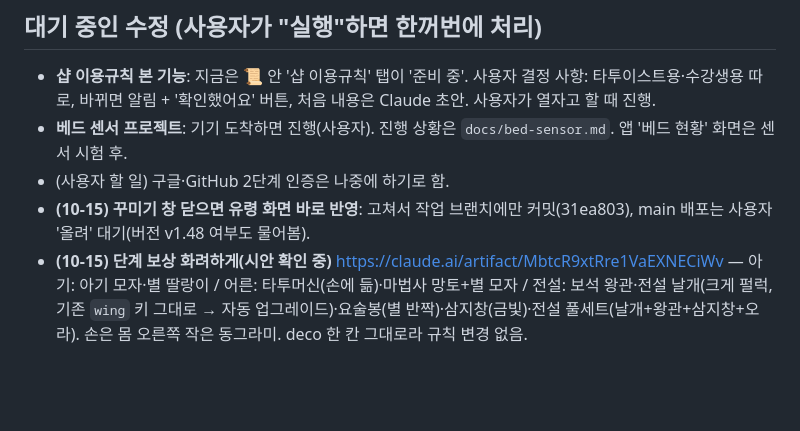
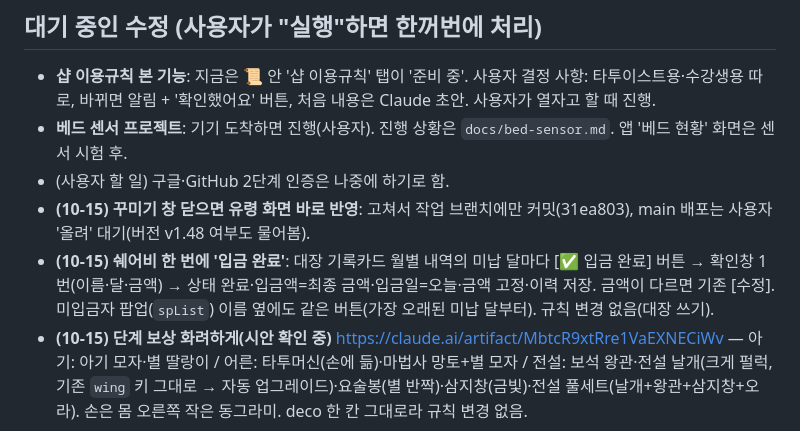
Before and after one commit to blackghosttattoo/sales-app, a Markdown page: CLAUDE.md, the part around the change. GitHub-like rendering; blank space fills up the shorter version.

Commit message:
CLAUDE.md: 쉐어비 입금 완료 버튼 대기
Co-Authored-By: Claude Opus 5.5 <noreply@anthropic.com>
Claude-Session: https://claude.ai/code/session_017wE2RFjsqwMQAXNjd4juaM

```diff
--- a/CLAUDE.md
+++ b/CLAUDE.md
@@ -209,6 +209,7 @@
 - **베드 센서 프로젝트**: 기기 도착하면 진행(사용자). 진행 상황은 `docs/bed-sensor.md`. 앱 '베드 현황' 화면은 센서 시험 후.
 - (사용자 할 일) 구글·GitHub 2단계 인증은 나중에 하기로 함.
 - **(10-15) 꾸미기 창 닫으면 유령 화면 바로 반영**: 고쳐서 작업 브랜치에만 커밋(31ea803), main 배포는 사용자 '올려' 대기(버전 v1.48 여부도 물어봄).
+- **(10-15) 쉐어비 한 번에 '입금 완료'**: 대장 기록카드 월별 내역의 미납 달마다 [✅ 입금 완료] 버튼 → 확인창 1번(이름·달·금액) → 상태 완료·입금액=최종 금액·입금일=오늘·금액 고정·이력 저장. 금액이 다르면 기존 [수정]. 미입금자 팝업(`spList`) 이름 옆에도 같은 버튼(가장 오래된 미납 달부터). 규칙 변경 없음(대장 쓰기).
 - **(10-15) 단계 보상 화려하게(시안 확인 중)** https://claude.ai/artifact/MbtcR9xtRre1VaEXNECiWv — 아기: 아기 모자·별 딸랑이 / 어른: 타투머신(손에 듦)·마법사 망토+별 모자 / 전설: 보석 왕관·전설 날개(크게 펄럭, 기존 `wing` 키 그대로 → 자동 업그레이드)·요술봉(별 반짝)·삼지창(금빛)·전설 풀세트(날개+왕관+삼지창+오라). 손은 몸 오른쪽 작은 동그라미. deco 한 칸 그대로라 규칙 변경 없음.
 
 ## 현재 상태 (2026-10-15)
```
